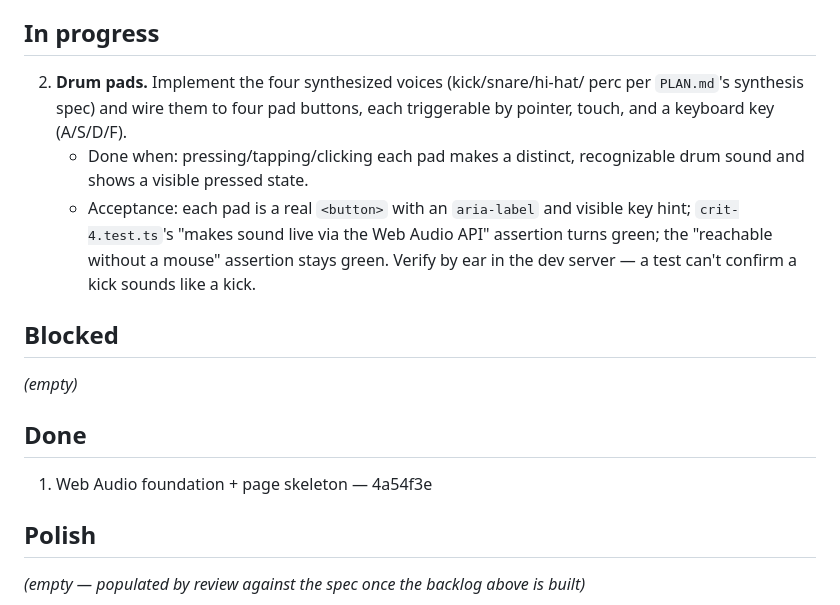
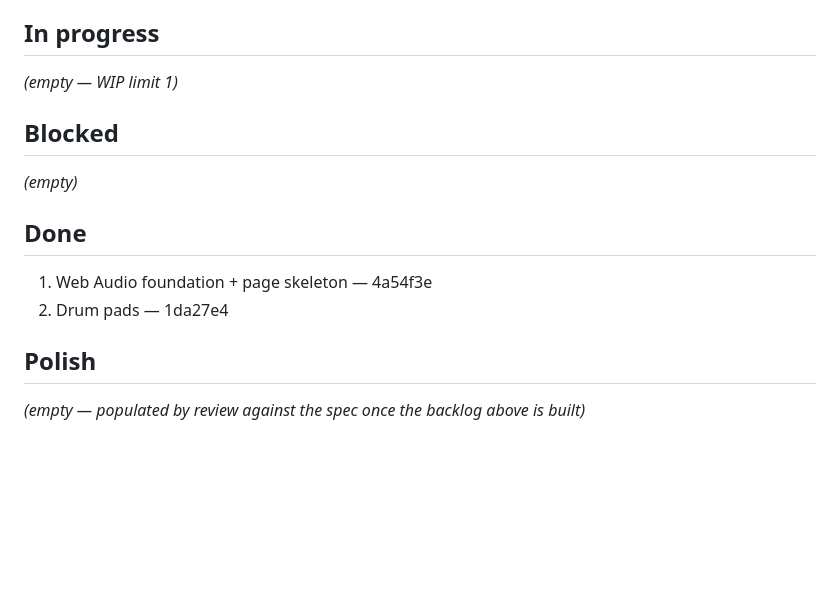
Before and after one commit to comp4020-agentic-coding-studio/comp4020-crit4-mattxreynolds, a Markdown page: TASKS.md, the part around the change. Drawn GitHub-style; blank space fills up the shorter version.

Commit message:
tasks: mark task 2 done
Confirmed by ear in the dev server: kick/snare/hi-hat/perc are distinct
and recognizable.

Co-Authored-By: Claude Sonnet 5 <noreply@anthropic.com>

```diff
--- a/TASKS.md
+++ b/TASKS.md
@@ -115,16 +115,7 @@ something a test can't see.
 
 ## In progress
 
-2. **Drum pads.** Implement the four synthesized voices (kick/snare/hi-hat/
-   perc per `PLAN.md`'s synthesis spec) and wire them to four pad buttons,
-   each triggerable by pointer, touch, and a keyboard key (A/S/D/F).
-   - Done when: pressing/tapping/clicking each pad makes a distinct,
-     recognizable drum sound and shows a visible pressed state.
-   - Acceptance: each pad is a real `<button>` with an `aria-label` and
-     visible key hint; `crit-4.test.ts`'s "makes sound live via the Web Audio
-     API" assertion turns green; the "reachable without a mouse" assertion
-     stays green. Verify by ear in the dev server — a test can't confirm a
-     kick sounds like a kick.
+_(empty — WIP limit 1)_
 
 ## Blocked
 
@@ -133,6 +124,7 @@ _(empty)_
 ## Done
 
 1. Web Audio foundation + page skeleton — 4a54f3e
+2. Drum pads — 1da27e4
 
 ## Polish
 
```
